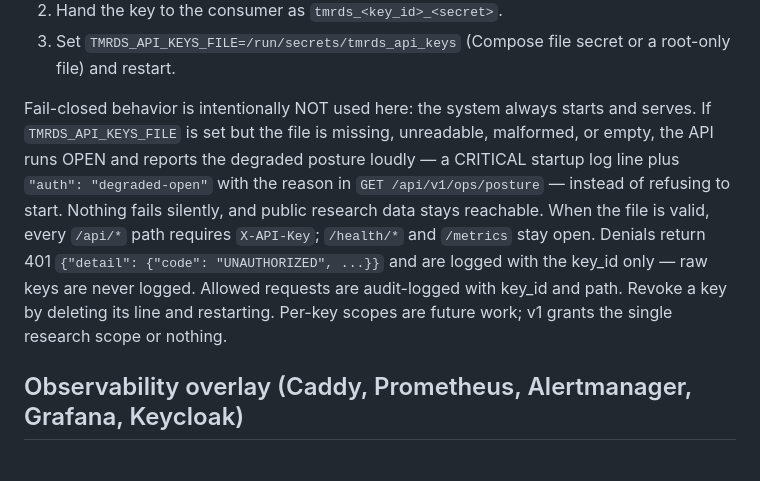
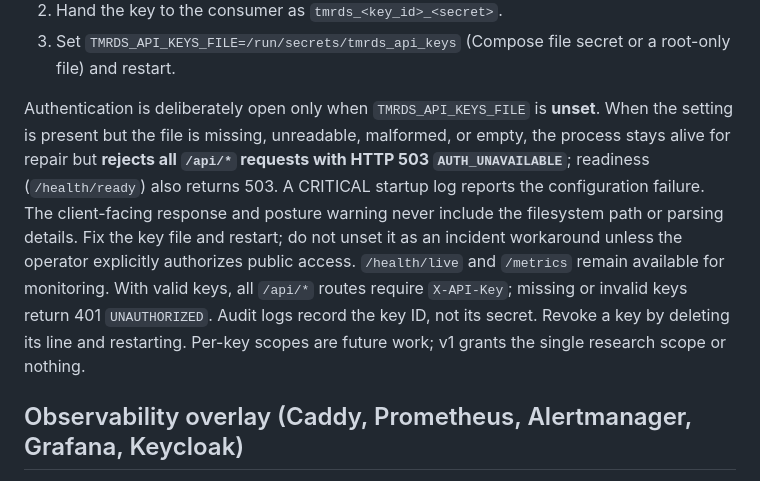
Before and after one commit to ATphobia22/TMRDS, a Markdown page: docs/operations/tmrds-operations-runbook.md, the part around the change. Rendered like a GitHub page.

Commit message:
docs: document fail-closed API key recovery behavior

```diff
--- a/docs/operations/tmrds-operations-runbook.md
+++ b/docs/operations/tmrds-operations-runbook.md
@@ -78,7 +78,7 @@ API errors use stable public error codes and the `X-Request-ID` response header.
 2. Hand the key to the consumer as `tmrds_<key_id>_<secret>`.
 3. Set `TMRDS_API_KEYS_FILE=/run/secrets/tmrds_api_keys` (Compose file secret or a root-only file) and restart.
 
-Fail-closed behavior is intentionally NOT used here: the system always starts and serves. If `TMRDS_API_KEYS_FILE` is set but the file is missing, unreadable, malformed, or empty, the API runs OPEN and reports the degraded posture loudly — a CRITICAL startup log line plus `"auth": "degraded-open"` with the reason in `GET /api/v1/ops/posture` — instead of refusing to start. Nothing fails silently, and public research data stays reachable. When the file is valid, every `/api/*` path requires `X-API-Key`; `/health/*` and `/metrics` stay open. Denials return 401 `{"detail": {"code": "UNAUTHORIZED", ...}}` and are logged with the key_id only — raw keys are never logged. Allowed requests are audit-logged with key_id and path. Revoke a key by deleting its line and restarting. Per-key scopes are future work; v1 grants the single research scope or nothing.
+Authentication is deliberately open only when `TMRDS_API_KEYS_FILE` is **unset**. When the setting is present but the file is missing, unreadable, malformed, or empty, the process stays alive for repair but **rejects all `/api/*` requests with HTTP 503 `AUTH_UNAVAILABLE`**; readiness (`/health/ready`) also returns 503. A CRITICAL startup log reports the configuration failure. The client-facing response and posture warning never include the filesystem path or parsing details. Fix the key file and restart; do not unset it as an incident workaround unless the operator explicitly authorizes public access. `/health/live` and `/metrics` remain available for monitoring. With valid keys, all `/api/*` routes require `X-API-Key`; missing or invalid keys return 401 `UNAUTHORIZED`. Audit logs record the key ID, not its secret. Revoke a key by deleting its line and restarting. Per-key scopes are future work; v1 grants the single research scope or nothing.
 
 ## Observability overlay (Caddy, Prometheus, Alertmanager, Grafana, Keycloak)
 
```
